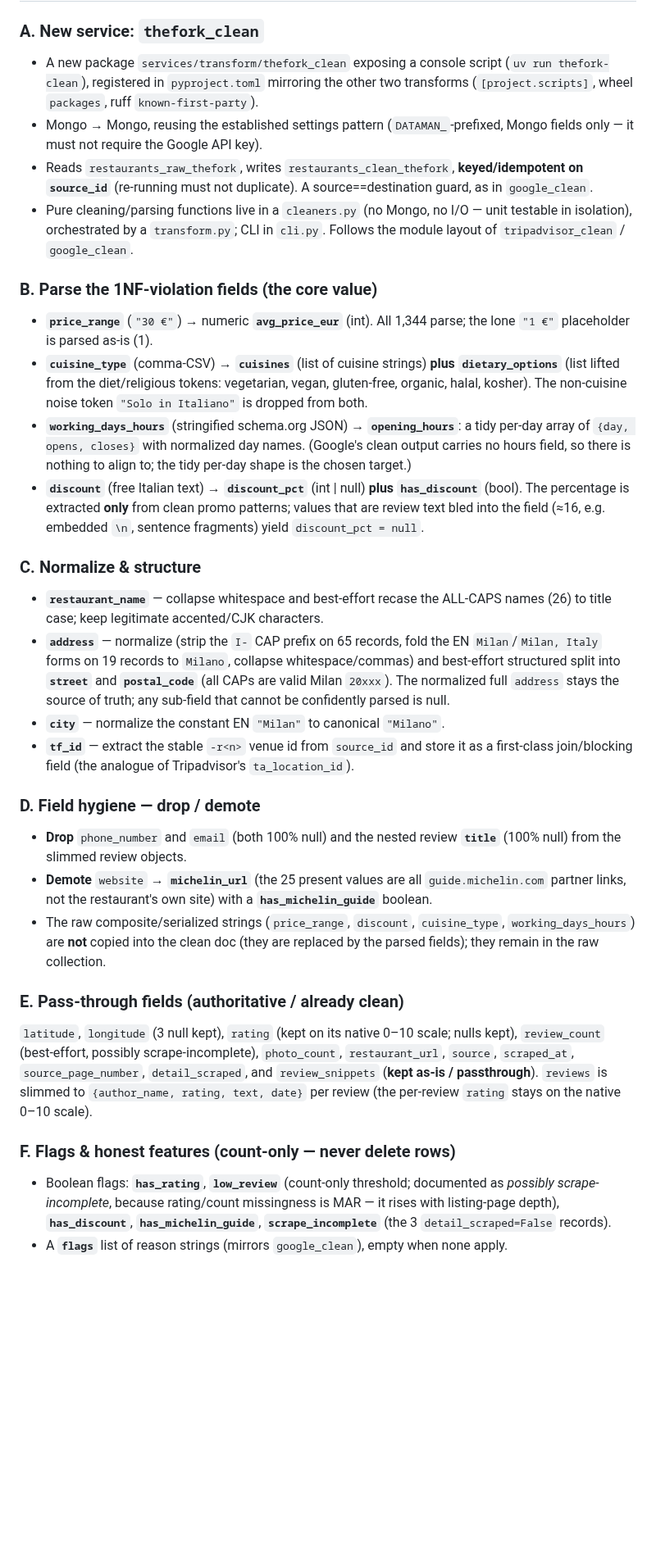
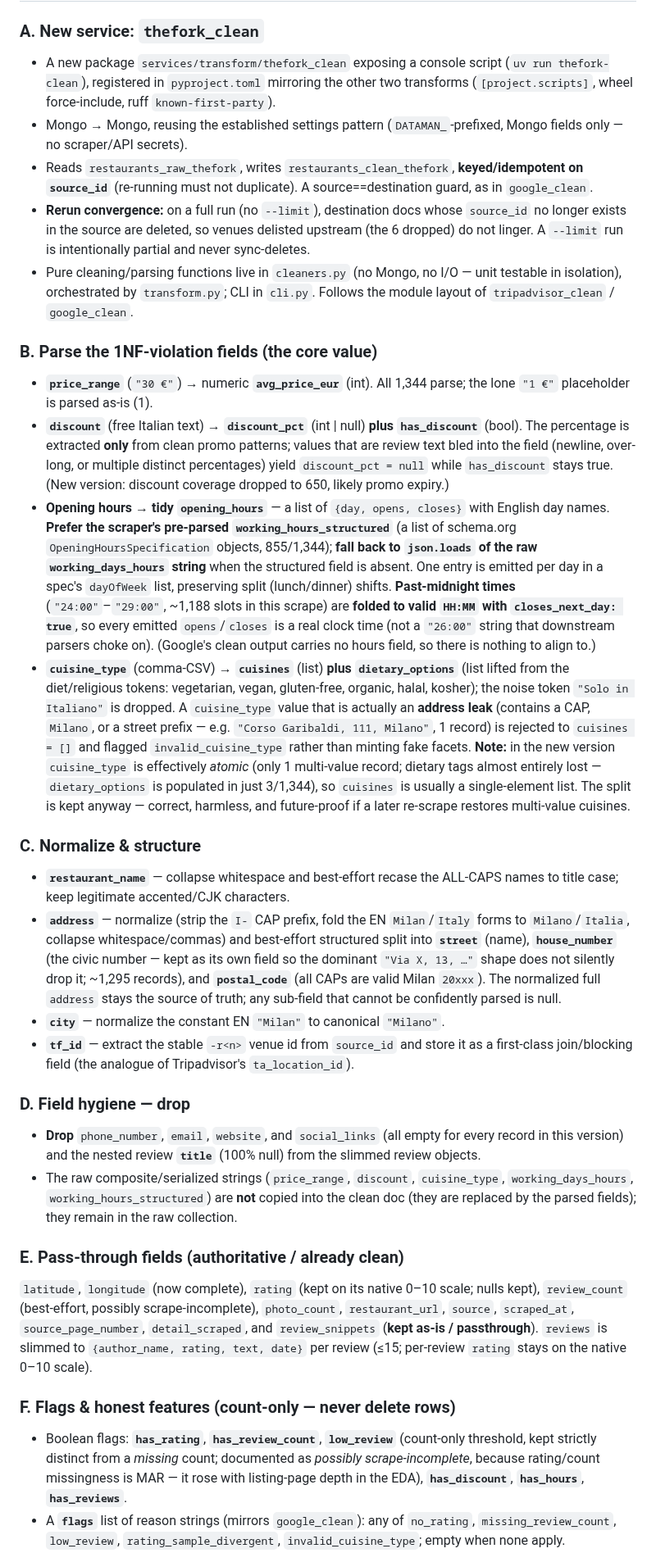
Before and after one commit to Laimon99/data-management-project, a Markdown page: specs/thefork-elt-transform.md, the part around one of its changes. Shown at 82% size. GitHub-like rendering; blank space fills up the shorter version.

```diff
--- a/specs/thefork-elt-transform.md
+++ b/specs/thefork-elt-transform.md
@@ -58,71 +68,87 @@ later pipeline stages and are out of scope.
 
 - A new package `services/transform/thefork_clean` exposing a console script
   (`uv run thefork-clean`), registered in `pyproject.toml` mirroring the other two
-  transforms (`[project.scripts]`, wheel `packages`, ruff `known-first-party`).
+  transforms (`[project.scripts]`, wheel force-include, ruff `known-first-party`).
 - Mongo → Mongo, reusing the established settings pattern (`DATAMAN_`-prefixed, Mongo
-  fields only — it must not require the Google API key).
+  fields only — no scraper/API secrets).
 - Reads `restaurants_raw_thefork`, writes `restaurants_clean_thefork`, **keyed/idempotent
   on `source_id`** (re-running must not duplicate). A source==destination guard, as in
   `google_clean`.
-- Pure cleaning/parsing functions live in a `cleaners.py` (no Mongo, no I/O — unit
-  testable in isolation), orchestrated by a `transform.py`; CLI in `cli.py`. Follows the
-  module layout of `tripadvisor_clean` / `google_clean`.
+- **Rerun convergence:** on a full run (no `--limit`), destination docs whose `source_id`
+  no longer exists in the source are deleted, so venues delisted upstream (the 6 dropped)
+  do not linger. A `--limit` run is intentionally partial and never sync-deletes.
+- Pure cleaning/parsing functions live in `cleaners.py` (no Mongo, no I/O — unit testable
+  in isolation), orchestrated by `transform.py`; CLI in `cli.py`. Follows the module
+  layout of `tripadvisor_clean` / `google_clean`.
 
 ### B. Parse the 1NF-violation fields (the core value)
 
 - **`price_range`** (`"30 €"`) → numeric **`avg_price_eur`** (int). All 1,344 parse;
   the lone `"1 €"` placeholder is parsed as-is (1).
-- **`cuisine_type`** (comma-CSV) → **`cuisines`** (list of cuisine strings) **plus**
-  **`dietary_options`** (list lifted from the diet/religious tokens: vegetarian, vegan,
-  gluten-free, organic, halal, kosher). The non-cuisine noise token `"Solo in Italiano"`
-  is dropped from both.
-- **`working_days_hours`** (stringified schema.org JSON) → **`opening_hours`**: a tidy
-  per-day array of `{day, opens, closes}` with normalized day names. (Google's clean
-  output carries no hours field, so there is nothing to align to; the tidy per-day shape
-  is the chosen target.)
 - **`discount`** (free Italian text) → **`discount_pct`** (int | null) **plus**
   **`has_discount`** (bool). The percentage is extracted **only** from clean promo
-  patterns; values that are review text bled into the field (≈16, e.g. embedded `\n`,
-  sentence fragments) yield `discount_pct = null`.
+  patterns; values that are review text bled into the field (newline, over-long, or
+  multiple distinct percentages) yield `discount_pct = null` while `has_discount` stays
+  true. (New version: discount coverage dropped to 650, likely promo expiry.)
+- **Opening hours → tidy `opening_hours`** — a list of `{day, opens, closes}` with
+  English day names. **Prefer the scraper's pre-parsed `working_hours_structured`** (a list
+  of schema.org `OpeningHoursSpecification` objects, 855/1,344); **fall back to `json.loads`
+  of the raw `working_days_hours` string** when the structured field is absent. One entry is
+  emitted per day in a spec's `dayOfWeek` list, preserving split (lunch/dinner) shifts.
+  **Past-midnight times** (`"24:00"`–`"29:00"`, ~1,188 slots in this scrape) are **folded to
+  valid `HH:MM` with `closes_next_day: true`**, so every emitted `opens`/`closes` is a real
+  clock time (not a `"26:00"` string that downstream parsers choke on). (Google's clean
+  output carries no hours field, so there is nothing to align to.)
+- **`cuisine_type`** (comma-CSV) → **`cuisines`** (list) **plus** **`dietary_options`**
+  (list lifted from the diet/religious tokens: vegetarian, vegan, gluten-free, organic,
+  halal, kosher); the noise token `"Solo in Italiano"` is dropped. A `cuisine_type` value
+  that is actually an **address leak** (contains a CAP, `Milano`, or a street prefix — e.g.
+  `"Corso Garibaldi, 111, Milano"`, 1 record) is rejected to `cuisines = []` and flagged
+  `invalid_cuisine_type` rather than minting fake facets. **Note:** in the new version
+  `cuisine_type` is effectively *atomic* (only 1 multi-value record; dietary tags almost
+  entirely lost — `dietary_options` is populated in just 3/1,344), so `cuisines` is usually
+  a single-element list. The split is kept anyway — correct, harmless, and future-proof if a
+  later re-scrape restores multi-value cuisines.
 
 ### C. Normalize & structure
 
-- **`restaurant_name`** — collapse whitespace and best-effort recase the ALL-CAPS names
-  (26) to title case; keep legitimate accented/CJK characters.
-- **`address`** — normalize (strip the `I-` CAP prefix on 65 records, fold the EN
-  `Milan`/`Milan, Italy` forms on 19 records to `Milano`, collapse whitespace/commas) and
-  best-effort structured split into **`street`** and **`postal_code`** (all CAPs are
-  valid Milan `20xxx`). The normalized full `address` stays the source of truth; any
-  sub-field that cannot be confidently parsed is null.
+- **`restaurant_name`** — collapse whitespace and best-effort recase the ALL-CAPS names to
+  title case; keep legitimate accented/CJK characters.
+- **`address`** — normalize (strip the `I-` CAP prefix, fold the EN `Milan`/`Italy` forms
+  to `Milano`/`Italia`, collapse whitespace/commas) and best-effort structured split into
+  **`street`** (name), **`house_number`** (the civic number — kept as its own field so the
+  dominant `"Via X, 13, …"` shape does not silently drop it; ~1,295 records), and
+  **`postal_code`** (all CAPs are valid Milan `20xxx`). The normalized full `address` stays
+  the source of truth; any sub-field that cannot be confidently parsed is null.
 - **`city`** — normalize the constant EN `"Milan"` to canonical `"Milano"`.
 - **`tf_id`** — extract the stable `-r<n>` venue id from `source_id` and store it as a
   first-class join/blocking field (the analogue of Tripadvisor's `ta_location_id`).
 
-### D. Field hygiene — drop / demote
+### D. Field hygiene — drop
 
-- **Drop** `phone_number` and `email` (both 100% null) and the nested review **`title`**
-  (100% null) from the slimmed review objects.
-- **Demote** `website` → **`michelin_url`** (the 25 present values are all
-  `guide.michelin.com` partner links, not the restaurant's own site) with a
-  **`has_michelin_guide`** boolean.
+- **Drop** `phone_number`, `email`, `website`, and `social_links` (all empty for every
+  record in this version) and the nested review **`title`** (100% null) from the slimmed
+  review objects.
 - The raw composite/serialized strings (`price_range`, `discount`, `cuisine_type`,
-  `working_days_hours`) are **not** copied into the clean doc (they are replaced by the
-  parsed fields); they remain in the raw collection.
+  `working_days_hours`, `working_hours_structured`) are **not** copied into the clean doc
+  (they are replaced by the parsed fields); they remain in the raw collection.
 
 ### E. Pass-through fields (authoritative / already clean)
 
-`latitude`, `longitude` (3 null kept), `rating` (kept on its native 0–10 scale; nulls
+`latitude`, `longitude` (now complete), `rating` (kept on its native 0–10 scale; nulls
 kept), `review_count` (best-effort, possibly scrape-incomplete), `photo_count`,
 `restaurant_url`, `source`, `scraped_at`, `source_page_number`, `detail_scraped`, and
 `review_snippets` (**kept as-is / passthrough**). `reviews` is slimmed to
-`{author_name, rating, text, date}` per review (the per-review `rating` stays on the
+`{author_name, rating, text, date}` per review (≤15; per-review `rating` stays on the
 native 0–10 scale).
 
 ### F. Flags & honest features (count-only — never delete rows)
 
-- Boolean flags: **`has_rating`**, **`low_review`** (count-only threshold; documented as
-  *possibly scrape-incomplete*, because rating/count missingness is MAR — it rises with
-  listing-page depth), **`has_discount`**, **`has_michelin_guide`**,
-  **`scrape_incomplete`** (the 3 `detail_scraped=False` records).
-- A **`flags`** list of reason strings (mirrors `google_clean`), empty when none apply.
+- Boolean flags: **`has_rating`**, **`has_review_count`**, **`low_review`** (count-only
+  threshold, kept strictly distinct from a *missing* count; documented as *possibly
+  scrape-incomplete*, because rating/count missingness is MAR — it rose with listing-page
+  depth in the EDA), **`has_discount`**, **`has_hours`**, **`has_reviews`**.
+- A **`flags`** list of reason strings (mirrors `google_clean`): any of `no_rating`,
+  `missing_review_count`, `low_review`, `rating_sample_divergent`, `invalid_cuisine_type`;
+  empty when none apply.
 - Clearly sample-labeled review features that **never substitute** the platform values:
```
Also changed, not shown: other parts of specs/thefork-elt-transform.md (+100 -83 lines), docs/the_fork_migration/DATASET_CHANGES.md (added, +146 -0 lines), 1 other file.
